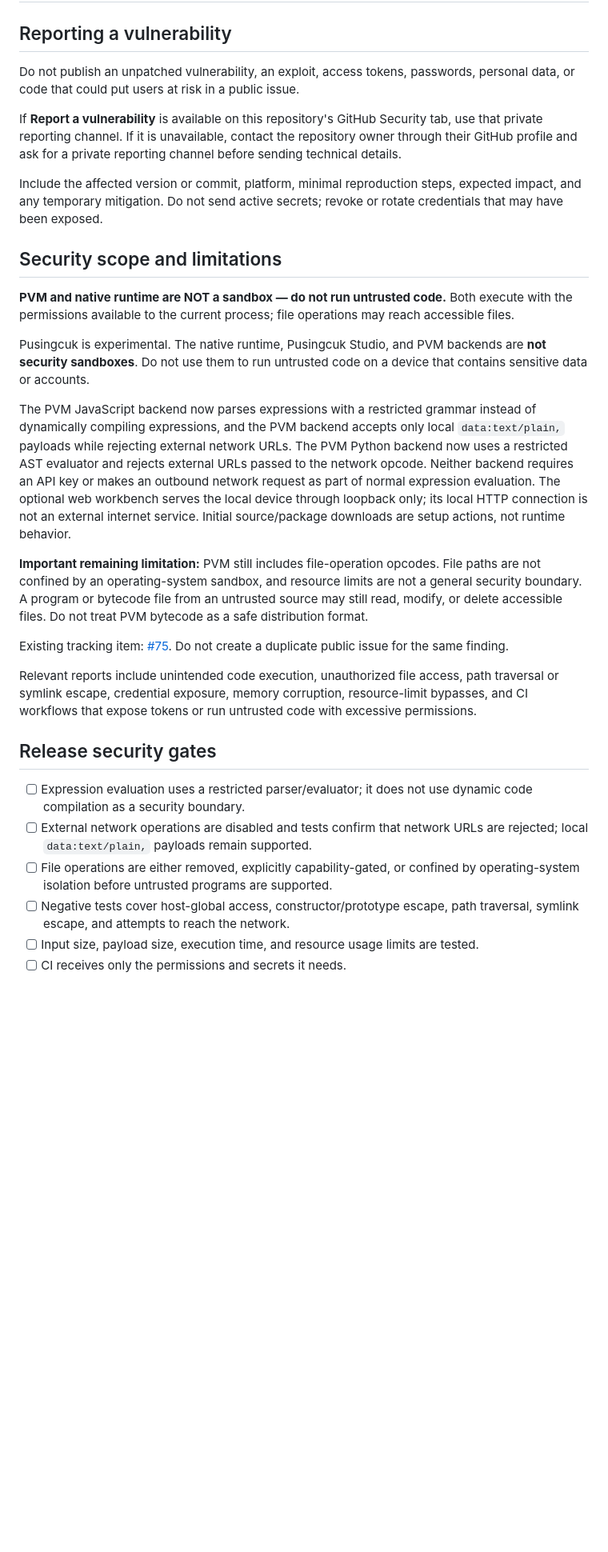
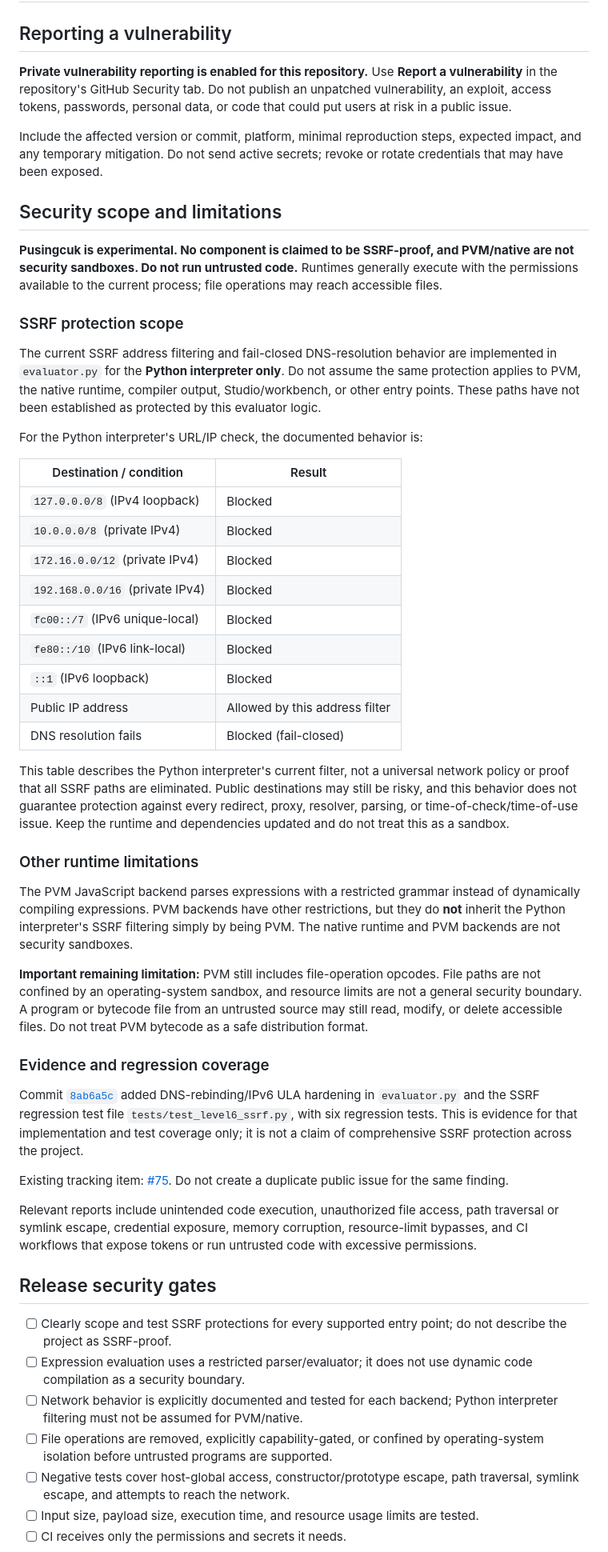
Before and after one commit to rllibo833-sudo/pusingcuk, a Markdown page: SECURITY.md, the part around the change. Shown at 80% size. Rendered like a GitHub page; blank space fills up the shorter version.

Commit message:
docs: clarify SSRF scope, not proof - honest security

```diff
--- a/SECURITY.md
+++ b/SECURITY.md
@@ -2,21 +2,43 @@
 
 ## Reporting a vulnerability
 
-Do not publish an unpatched vulnerability, an exploit, access tokens, passwords, personal data, or code that could put users at risk in a public issue.
-
-If **Report a vulnerability** is available on this repository's GitHub Security tab, use that private reporting channel. If it is unavailable, contact the repository owner through their GitHub profile and ask for a private reporting channel before sending technical details.
+**Private vulnerability reporting is enabled for this repository.** Use **Report a vulnerability** in the repository's GitHub Security tab. Do not publish an unpatched vulnerability, an exploit, access tokens, passwords, personal data, or code that could put users at risk in a public issue.
 
 Include the affected version or commit, platform, minimal reproduction steps, expected impact, and any temporary mitigation. Do not send active secrets; revoke or rotate credentials that may have been exposed.
 
 ## Security scope and limitations
 
-**PVM and native runtime are NOT a sandbox — do not run untrusted code.** Both execute with the permissions available to the current process; file operations may reach accessible files.
+**Pusingcuk is experimental. No component is claimed to be SSRF-proof, and PVM/native are not security sandboxes. Do not run untrusted code.** Runtimes generally execute with the permissions available to the current process; file operations may reach accessible files.
 
-Pusingcuk is experimental. The native runtime, Pusingcuk Studio, and PVM backends are **not security sandboxes**. Do not use them to run untrusted code on a device that contains sensitive data or accounts.
+### SSRF protection scope
 
-The PVM JavaScript backend now parses expressions with a restricted grammar instead of dynamically compiling expressions, and the PVM backend accepts only local `data:text/plain,` payloads while rejecting external network URLs. The PVM Python backend now uses a restricted AST evaluator and rejects external URLs passed to the network opcode. Neither backend requires an API key or makes an outbound network request as part of normal expression evaluation. The optional web workbench serves the local device through loopback only; its local HTTP connection is not an external internet service. Initial source/package downloads are setup actions, not runtime behavior.
+The current SSRF address filtering and fail-closed DNS-resolution behavior are implemented in `evaluator.py` for the **Python interpreter only**. Do not assume the same protection applies to PVM, the native runtime, compiler output, Studio/workbench, or other entry points. These paths have not been established as protected by this evaluator logic.
+
+For the Python interpreter's URL/IP check, the documented behavior is:
+
+| Destination / condition | Result |
+| --- | --- |
+| `127.0.0.0/8` (IPv4 loopback) | Blocked |
+| `10.0.0.0/8` (private IPv4) | Blocked |
+| `172.16.0.0/12` (private IPv4) | Blocked |
+| `192.168.0.0/16` (private IPv4) | Blocked |
+| `fc00::/7` (IPv6 unique-local) | Blocked |
+| `fe80::/10` (IPv6 link-local) | Blocked |
+| `::1` (IPv6 loopback) | Blocked |
+| Public IP address | Allowed by this address filter |
+| DNS resolution fails | Blocked (fail-closed) |
+
+This table describes the Python interpreter's current filter, not a universal network policy or proof that all SSRF paths are eliminated. Public destinations may still be risky, and this behavior does not guarantee protection against every redirect, proxy, resolver, parsing, or time-of-check/time-of-use issue. Keep the runtime and dependencies updated and do not treat this as a sandbox.
+
+### Other runtime limitations
+
+The PVM JavaScript backend parses expressions with a restricted grammar instead of dynamically compiling expressions. PVM backends have other restrictions, but they do **not** inherit the Python interpreter's SSRF filtering simply by being PVM. The native runtime and PVM backends are not security sandboxes.
 
 **Important remaining limitation:** PVM still includes file-operation opcodes. File paths are not confined by an operating-system sandbox, and resource limits are not a general security boundary. A program or bytecode file from an untrusted source may still read, modify, or delete accessible files. Do not treat PVM bytecode as a safe distribution format.
+
+### Evidence and regression coverage
+
+Commit [`8ab6a5c`](https://github.com/rllibo833-sudo/pusingcuk/commit/8ab6a5c2824fbafe7c30530173707cf54cc67a35) added DNS-rebinding/IPv6 ULA hardening in `evaluator.py` and the SSRF regression test file `tests/test_level6_ssrf.py`, with six regression tests. This is evidence for that implementation and test coverage only; it is not a claim of comprehensive SSRF protection across the project.
 
 Existing tracking item: [#75](https://github.com/rllibo833-sudo/pusingcuk/issues/75). Do not create a duplicate public issue for the same finding.
 
@@ -24,9 +46,10 @@ Relevant reports include unintended code execution, unauthorized file access, pa
 
 ## Release security gates
 
+- [ ] Clearly scope and test SSRF protections for every supported entry point; do not describe the project as SSRF-proof.
 - [ ] Expression evaluation uses a restricted parser/evaluator; it does not use dynamic code compilation as a security boundary.
-- [ ] External network operations are disabled and tests confirm that network URLs are rejected; local `data:text/plain,` payloads remain supported.
-- [ ] File operations are either removed, explicitly capability-gated, or confined by operating-system isolation before untrusted programs are supported.
+- [ ] Network behavior is explicitly documented and tested for each backend; Python interpreter filtering must not be assumed for PVM/native.
+- [ ] File operations are removed, explicitly capability-gated, or confined by operating-system isolation before untrusted programs are supported.
 - [ ] Negative tests cover host-global access, constructor/prototype escape, path traversal, symlink escape, and attempts to reach the network.
 - [ ] Input size, payload size, execution time, and resource usage limits are tested.
 - [ ] CI receives only the permissions and secrets it needs.
```
